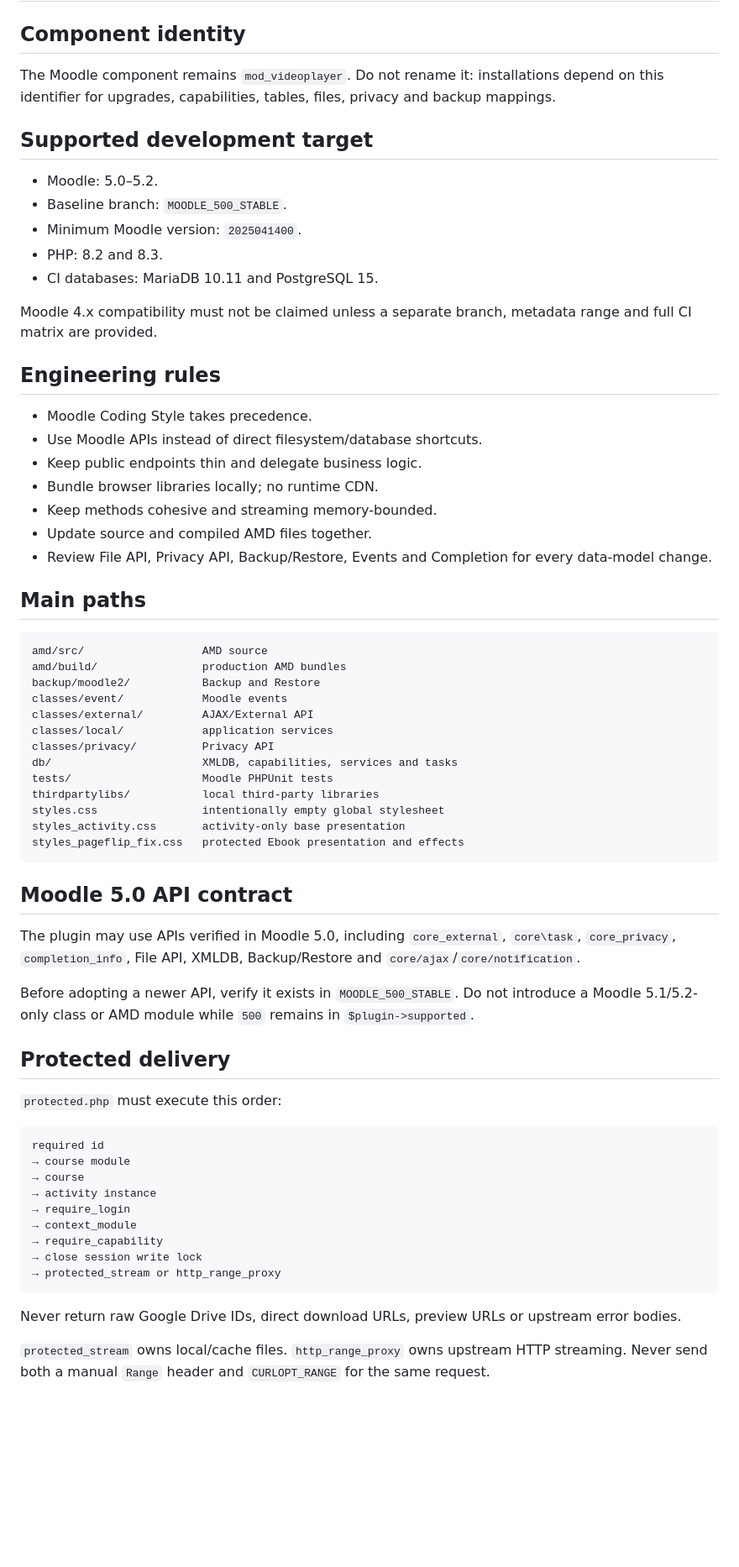
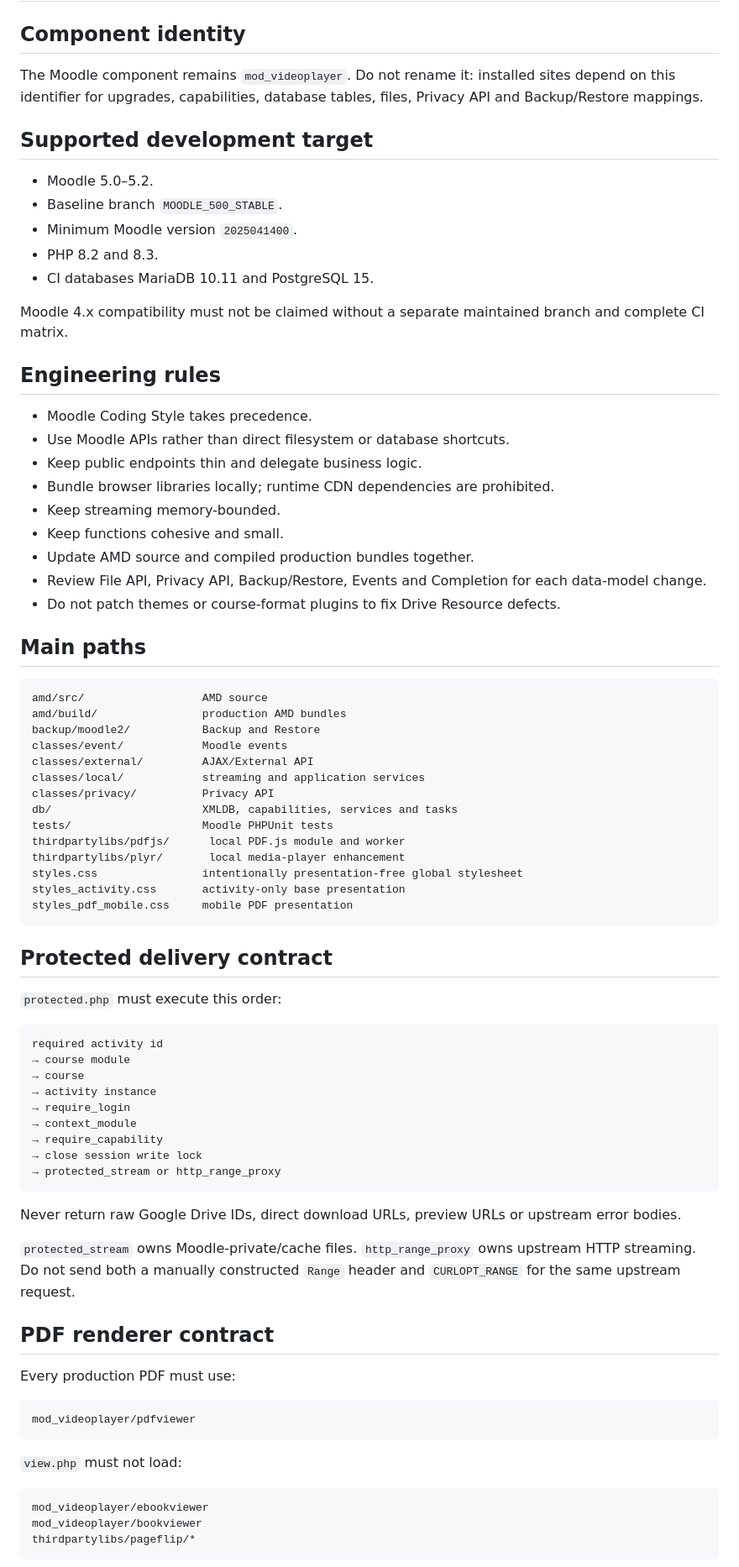
Before and after one commit to JoseMorenoSalgado/moodle-mod_videoplayer, a Markdown page: docs/developer-guide.md, the part around one of its changes. Shown at 84% size. Drawn GitHub-style; blank space fills up the shorter version.

````diff
--- a/docs/developer-guide.md
+++ b/docs/developer-guide.md
@@ -2,27 +2,29 @@
 
 ## Component identity
 
-The Moodle component remains `mod_videoplayer`. Do not rename it: installations depend on this identifier for upgrades, capabilities, tables, files, privacy and backup mappings.
+The Moodle component remains `mod_videoplayer`. Do not rename it: installed sites depend on this identifier for upgrades, capabilities, database tables, files, Privacy API and Backup/Restore mappings.
 
 ## Supported development target
 
-- Moodle: 5.0–5.2.
-- Baseline branch: `MOODLE_500_STABLE`.
-- Minimum Moodle version: `2025041400`.
-- PHP: 8.2 and 8.3.
-- CI databases: MariaDB 10.11 and PostgreSQL 15.
+- Moodle 5.0–5.2.
+- Baseline branch `MOODLE_500_STABLE`.
+- Minimum Moodle version `2025041400`.
+- PHP 8.2 and 8.3.
+- CI databases MariaDB 10.11 and PostgreSQL 15.
 
-Moodle 4.x compatibility must not be claimed unless a separate branch, metadata range and full CI matrix are provided.
+Moodle 4.x compatibility must not be claimed without a separate maintained branch and complete CI matrix.
 
 ## Engineering rules
 
 - Moodle Coding Style takes precedence.
-- Use Moodle APIs instead of direct filesystem/database shortcuts.
+- Use Moodle APIs rather than direct filesystem or database shortcuts.
 - Keep public endpoints thin and delegate business logic.
-- Bundle browser libraries locally; no runtime CDN.
-- Keep methods cohesive and streaming memory-bounded.
-- Update source and compiled AMD files together.
-- Review File API, Privacy API, Backup/Restore, Events and Completion for every data-model change.
+- Bundle browser libraries locally; runtime CDN dependencies are prohibited.
+- Keep streaming memory-bounded.
+- Keep functions cohesive and small.
+- Update AMD source and compiled production bundles together.
+- Review File API, Privacy API, Backup/Restore, Events and Completion for each data-model change.
+- Do not patch themes or course-format plugins to fix Drive Resource defects.
 
 ## Main paths
 
@@ -32,28 +34,23 @@ amd/build/                production AMD bundles
 backup/moodle2/           Backup and Restore
 classes/event/            Moodle events
 classes/external/         AJAX/External API
-classes/local/            application services
+classes/local/            streaming and application services
 classes/privacy/          Privacy API
 db/                       XMLDB, capabilities, services and tasks
 tests/                    Moodle PHPUnit tests
-thirdpartylibs/           local third-party libraries
-styles.css                intentionally empty global stylesheet
+thirdpartylibs/pdfjs/      local PDF.js module and worker
+thirdpartylibs/plyr/       local media-player enhancement
+styles.css                intentionally presentation-free global stylesheet
 styles_activity.css       activity-only base presentation
-styles_pageflip_fix.css   protected Ebook presentation and effects
+styles_pdf_mobile.css     mobile PDF presentation
 ```
 
-## Moodle 5.0 API contract
-
-The plugin may use APIs verified in Moodle 5.0, including `core_external`, `core\task`, `core_privacy`, `completion_info`, File API, XMLDB, Backup/Restore and `core/ajax`/`core/notification`.
-
-Before adopting a newer API, verify it exists in `MOODLE_500_STABLE`. Do not introduce a Moodle 5.1/5.2-only class or AMD module while `500` remains in `$plugin->supported`.
-
-## Protected delivery
+## Protected delivery contract
 
 `protected.php` must execute this order:
 
 ```text
-required id
+required activity id
 → course module
 → course
 → activity instance
@@ -66,4 +63,21 @@ required id
 
 Never return raw Google Drive IDs, direct download URLs, preview URLs or upstream error bodies.
 
-`protected_stream` owns local/cache files. `http_range_proxy` owns upstream HTTP streaming. Never send both a manual `Range` header and `CURLOPT_RANGE` for the same request.
+`protected_stream` owns Moodle-private/cache files. `http_range_proxy` owns upstream HTTP streaming. Do not send both a manually constructed `Range` header and `CURLOPT_RANGE` for the same upstream request.
+
+## PDF renderer contract
+
+Every production PDF must use:
+
+```text
+mod_videoplayer/pdfviewer
+```
+
+`view.php` must not load:
+
+```text
+mod_videoplayer/ebookviewer
+mod_videoplayer/bookviewer
+thirdpartylibs/pageflip/*
+```
+
````
Also changed, not shown: other parts of docs/developer-guide.md (+79 -66 lines).
